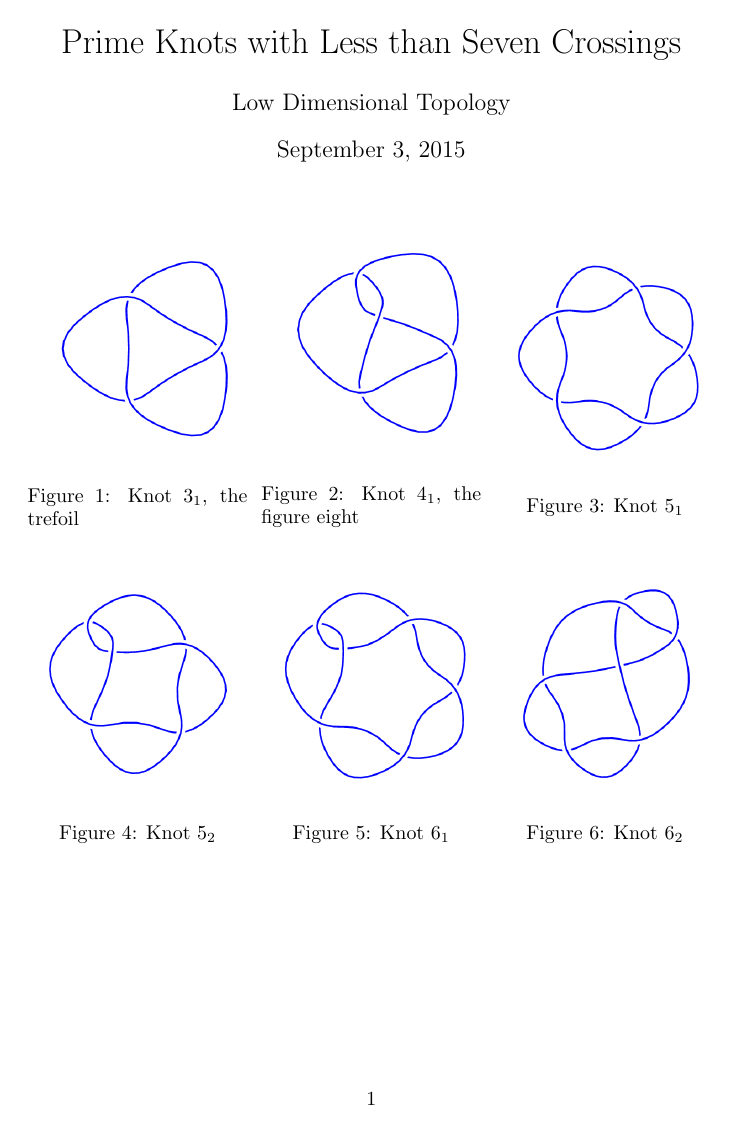
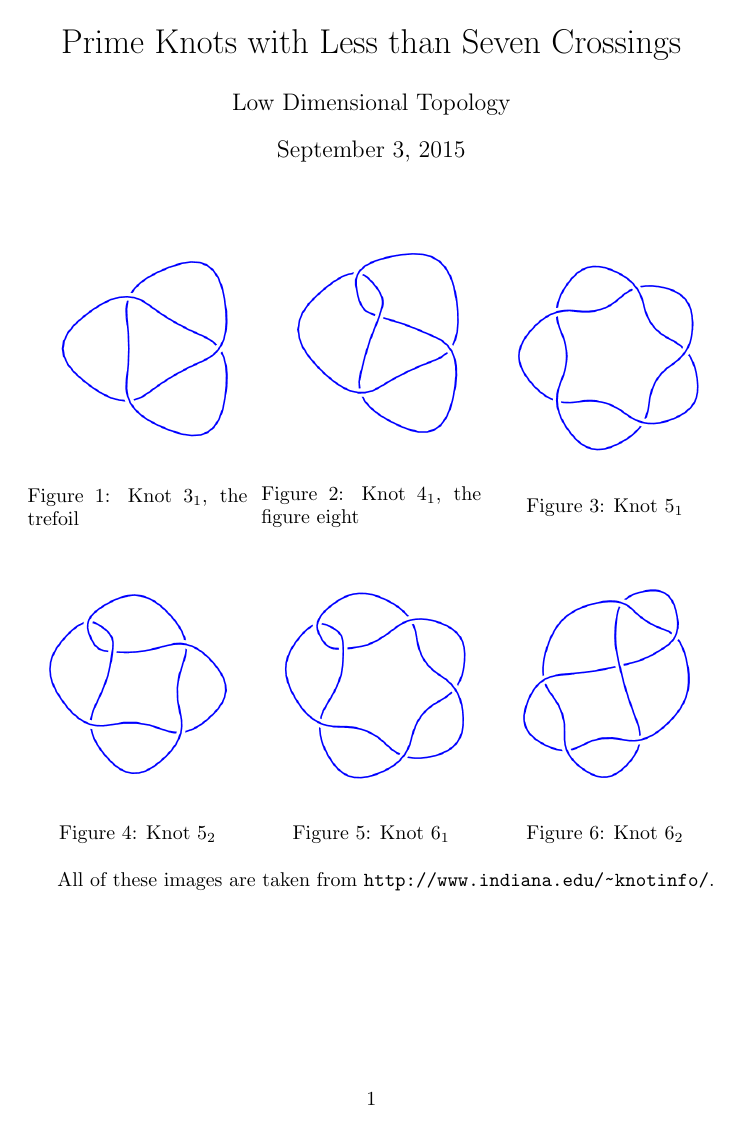
Before and after one commit to theronhitchman/low-dim-top, a LaTeX document (standard-knots/standard_knots.tex): page 1 of 2. Compiled offline with pdfLaTeX.

Commit message:
add attribution to knot images file

```diff
--- a/standard-knots/standard_knots.tex
+++ b/standard-knots/standard_knots.tex
@@ -1,5 +1,6 @@
 \documentclass{article}
 \usepackage{graphicx}
+\usepackage{url}
 \title{Prime Knots with Less than Seven Crossings}
 \author{Low Dimensional Topology}
 
@@ -77,5 +78,6 @@
 \endminipage\hfill
 \end{figure}
 
+All of these images are taken from \url{http://www.indiana.edu/~knotinfo/}.
 
 \end{document}
```
Also changed, not shown: standard-knots/standard_knots.pdf.
